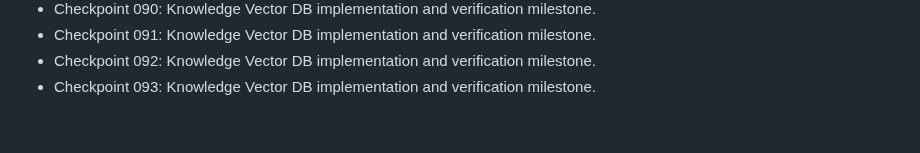
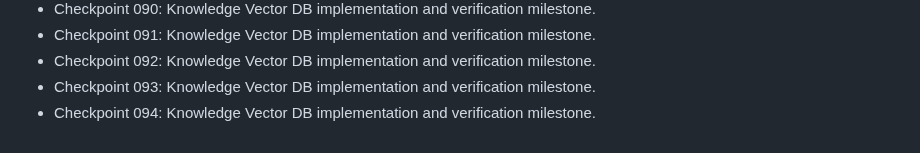
Before and after one commit to nijjukrr/KNOWLEDGE-VECTOR-DB, a Markdown page: docs/development-log.md, the part around the change. GitHub-like rendering.

Commit message:
Add project checkpoint 094

```diff
--- a/docs/development-log.md
+++ b/docs/development-log.md
@@ -91,3 +91,4 @@
 - Checkpoint 091: Knowledge Vector DB implementation and verification milestone.
 - Checkpoint 092: Knowledge Vector DB implementation and verification milestone.
 - Checkpoint 093: Knowledge Vector DB implementation and verification milestone.
+- Checkpoint 094: Knowledge Vector DB implementation and verification milestone.
```
